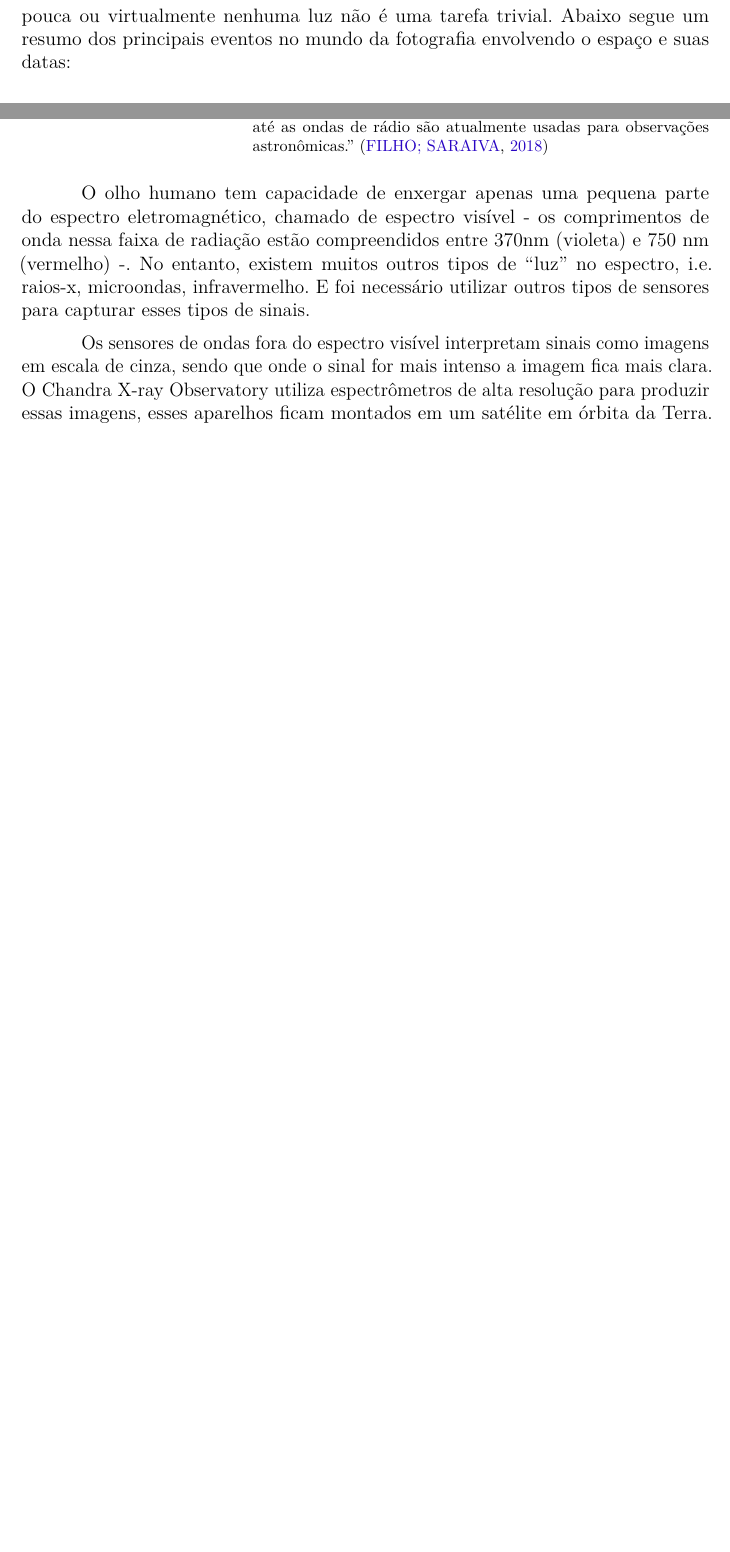
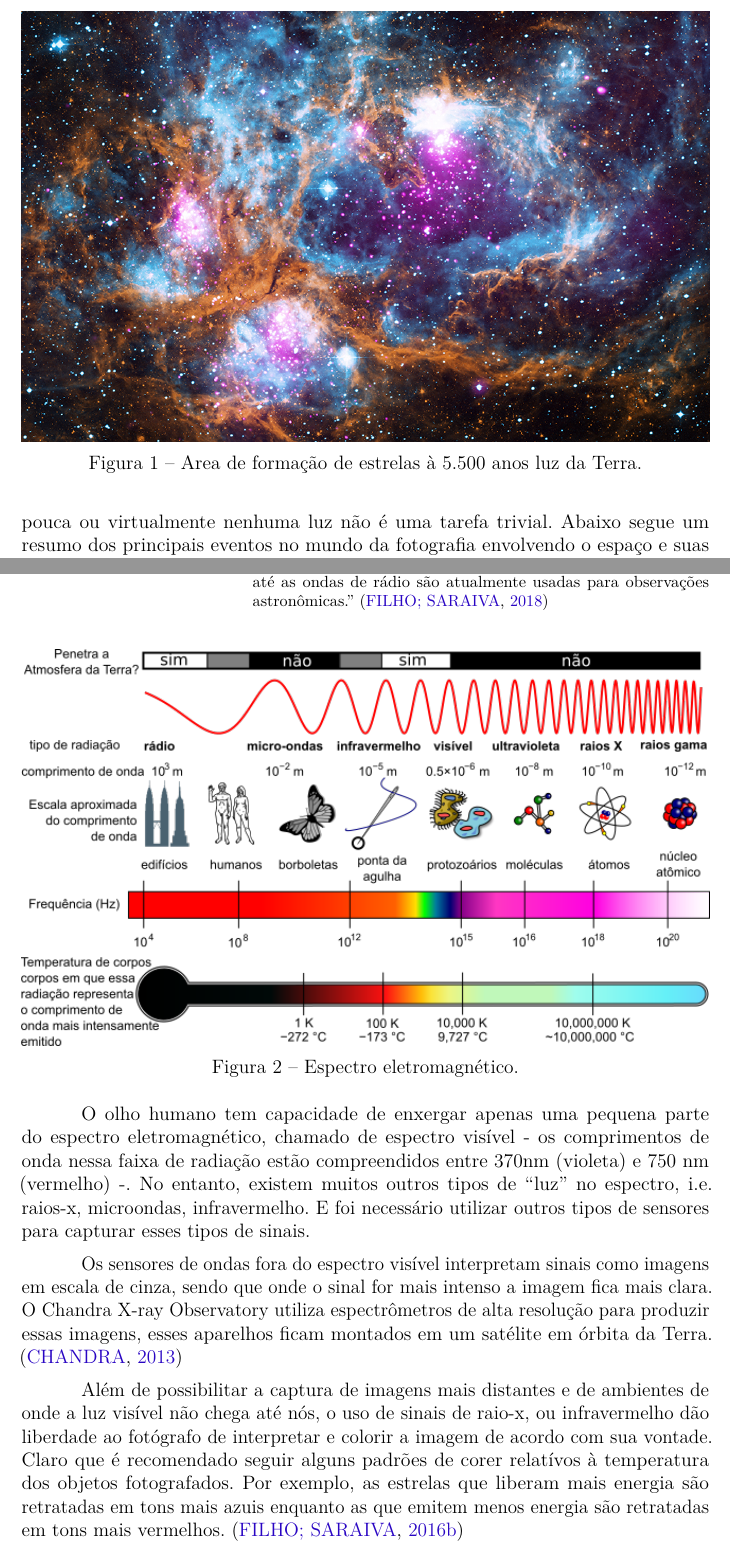
Before and after one commit to esron/estudo-fotografia, a LaTeX thesis (main.tex): two parts of pages 2 and 3 of 6 before the commit and two parts of pages 2 and 4 of 6 after it, joined at a grey line, cut at the place of the change, the shorter picture padded with empty space. Compiled offline with pdfLaTeX.

Commit message:
espectroscopia

```diff
--- a/main.tex
+++ b/main.tex
@@ -182,3 +182,6 @@
 \section{O Início da Fotografia Espacial}
 \addcontentsline{toc}{section}{O Início da Fotografia Espacial}
 
+\begin{figure}[ht]
+	\includegraphics[width=\linewidth]{img/ngc6357_big.jpg}
+	\caption{Area de formação de estrelas à 5.500 anos luz da Terra.}
@@ -310,6 +317,15 @@ clara. O Chandra X-ray Observatory utiliza espectrômetros de alta resolução p
 produzir essas imagens, esses aparelhos ficam montados em um satélite em órbita
 da Terra. \cite{scienceinstruments}
 
+Além de possibilitar a captura de imagens mais distantes e de ambientes de onde
+a luz visível não chega até nós, o uso de sinais de raio-x, ou infravermelho dão
+liberdade ao fotógrafo de interpretar e colorir a imagem de acordo com sua
+vontade. Claro que é recomendado seguir alguns padrões de corer relatívos à
+temperatura dos objetos fotografados. Por exemplo, as estrelas que liberam mais
+energia são retratadas em tons mais azuis enquanto as que emitem menos energia
+são retratadas em tons mais vermelhos. \cite{temperatura}
+
+
 % ---
 % Finaliza a parte no bookmark do PDF, para que se inicie o bookmark na raiz
 % ---
```
Also changed, not shown: abntex2-modelo-references.bib (+10 -2 lines), img/ngc6357_big.jpg (added), main.tex (4 more changed lines).
